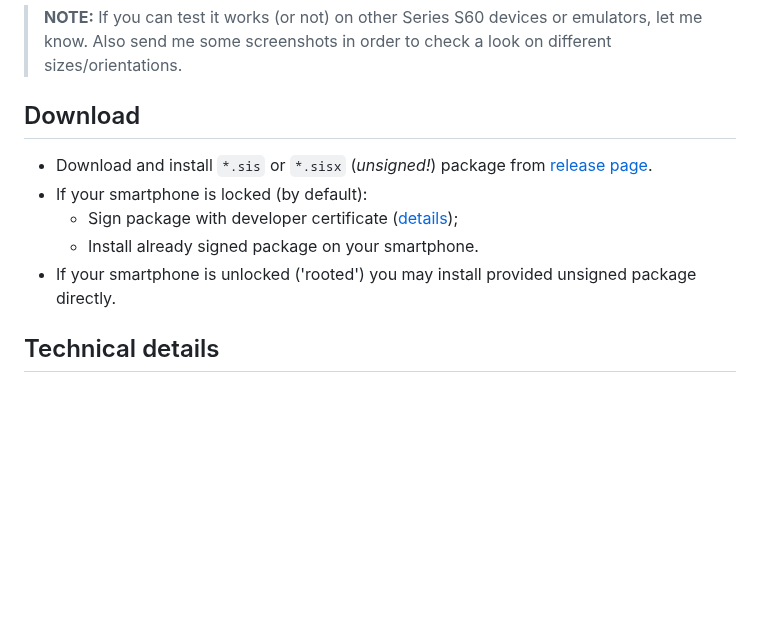
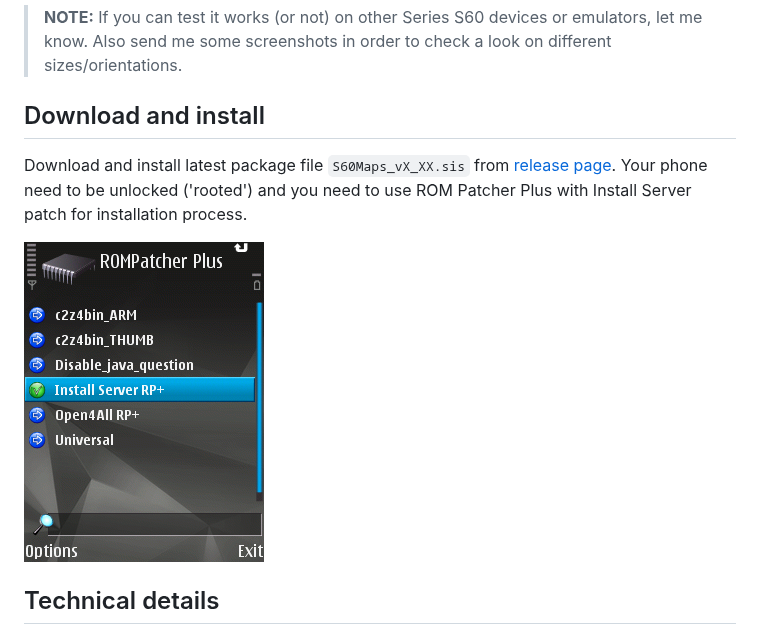
Before and after one commit to artem78/s60-maps, a Markdown page: docs/README.md, the part around the change. GitHub-like rendering; pictures changed too: docs/images/rom_patcher_plus.png (added); blank space fills up the shorter version.

Commit message:
drop sisx

```diff
--- a/docs/README.md
+++ b/docs/README.md
@@ -80,13 +80,11 @@ This software was tested on:
 
 > **NOTE:** If you can test it works (or not) on other Series S60 devices or emulators, let me know. Also send me some screenshots in order to check a look on different sizes/orientations.
 
-## Download
+## Download and install
 
-- Download and install `*.sis` or `*.sisx` (*unsigned!*) package from [release page](../../../releases/latest/).
-- If your smartphone is locked (by default):
-  - Sign package with developer certificate ([details](https://digipassion.com/signing-sissisx-files-for-symbian-s60/));
-  - Install already signed package on your smartphone.
-- If your smartphone is unlocked ('rooted') you may install provided unsigned package directly.
+Download and install latest package file `S60Maps_vX_XX.sis` from [release page](../../../releases/latest/). Your phone need to be unlocked ('rooted') and you need to use ROM Patcher Plus with Install Server patch for installation process.
+
+![](images/rom_patcher_plus.png "")
 
 ## Technical details
 
```
Also changed, not shown: 1 other file.
